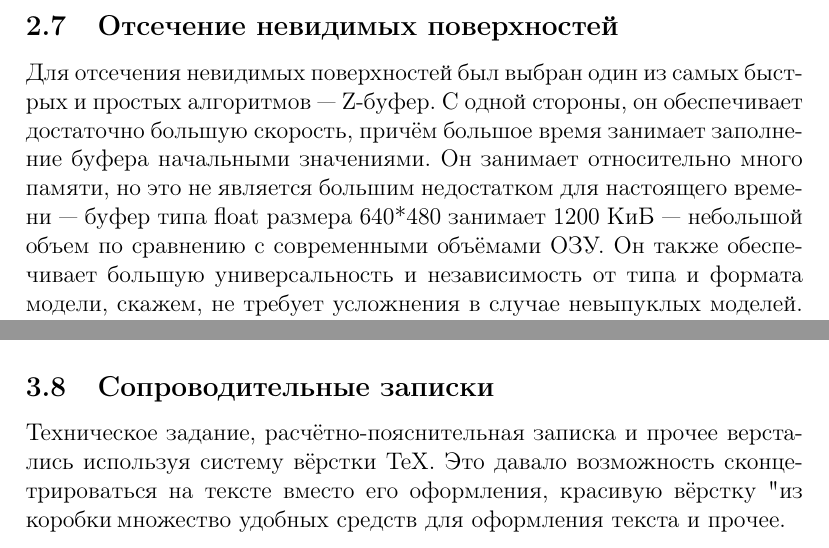
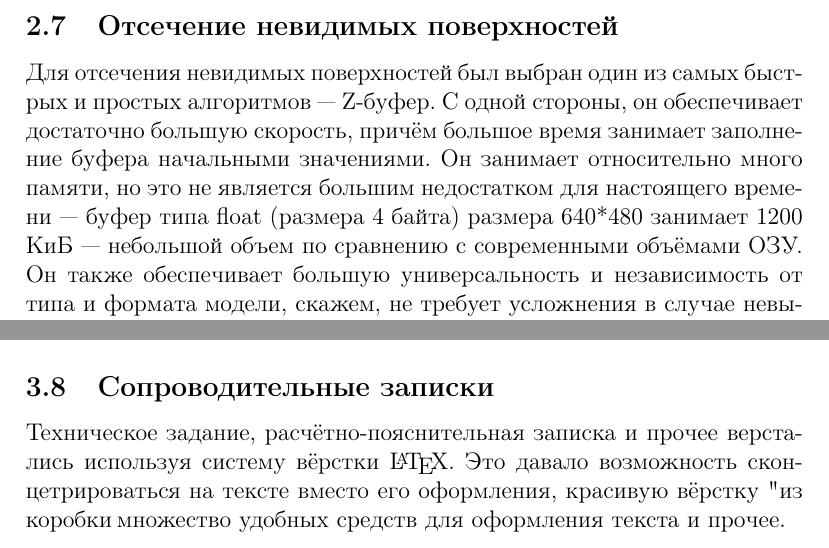
Before and after one commit to abbradar/graph-coursework, a LaTeX document (doc/summary.tex): two parts of pages 5 and 9 of 9, joined at a grey line, cut so that both start at the same text. Compiled offline with pdfLaTeX.

Commit message:
?????? ? ???????.

```diff
--- a/doc/summary.tex
+++ b/doc/summary.tex
@@ -4,7 +4,7 @@
 \usepackage[english,russian]{babel}
 \usepackage{ifpdf}
 \usepackage{fancyhdr}
-\usepackage{minitoc}
+\usepackage{hyperref}
 
 \ifpdf
   \usepackage{cmap}
@@ -84,7 +84,7 @@
 После преобразования все треугольники отсекаются по плоскости $Z_0$ и плоскостям, ограничивающим видовой экран. Треугольники обладают фиксированным числом вершин и вариантом разбиений (0, 1 или 2 треугольника в результате), причём в большинстве случаем отсечение по всем плоскостям будет целиком оставлять треугольник без изменений или отсекать его целиком (пользователь будет обычно смотреть на объект целиком). Было рассмотрено несколько вариантов реализации и выбран самый простой --- треугольники отсекаются по одному по каждой плоскости в отдельности с помощью поиска пересечений сторон треугольника с плоскостью, причём каждое отсечение может вернуть 0, 1 или 2 треугольника. Если обнаружено что треугольник не разбивался и был полностью отсечён очередной плоскостью, работа останавливается. Эта реализация, по моему мнению, самая простая и быстрая для такой задачи, поскольку у нас отсутствуют невыпуклые многоугольники и плоскости перпендикулярны координатным осям. Альтернативами являются алгоритмы отсечения многоугольников многоугольниками наподобие алгоритма Уайлера--Азертона (сложны и неоправданы для нашей задачи, а также хуже по скорости и количеству потребляемой памяти из-за общности) и, возможно, алгоритм Коэна--Сазерленда (может быть использован для отсечения по видовой рамке, но достоинства сомнительны по сравнению с отсечением по одной плоскости из-за сложности нахождения треугольника результата, т.к. алгоритм расчитан для отсечения отрезков).
 
 \subsection{Отсечение невидимых поверхностей}
-Для отсечения невидимых поверхностей был выбран один из самых быстрых и простых алгоритмов --- Z-буфер. С одной стороны, он обеспечивает достаточно большую скорость, причём большое время занимает заполнение буфера начальными значениями. Он занимает относительно много памяти, но это не является большим недостатком для настоящего времени --- буфер типа float размера 640*480 занимает 1200 КиБ --- небольшой объем по сравнению с современными объёмами ОЗУ. Он также обеспечивает большую универсальность и независимость от типа и формата модели, скажем, не требует усложнения в случае невыпуклых моделей. Альтернативой является, например, алгоритм Робертса, однако он относительно сложен в реализации и скорее даёт упадок, чем прирост скорости, по сравнению с Z-буфером.
+Для отсечения невидимых поверхностей был выбран один из самых быстрых и простых алгоритмов --- Z-буфер. С одной стороны, он обеспечивает достаточно большую скорость, причём большое время занимает заполнение буфера начальными значениями. Он занимает относительно много памяти, но это не является большим недостатком для настоящего времени --- буфер типа float (размера 4 байта) размера 640*480 занимает 1200 КиБ --- небольшой объем по сравнению с современными объёмами ОЗУ. Он также обеспечивает большую универсальность и независимость от типа и формата модели, скажем, не требует усложнения в случае невыпуклых моделей. Альтернативой является, например, алгоритм Робертса, однако он относительно сложен в реализации и скорее даёт упадок, чем прирост скорости, по сравнению с Z-буфером.
 % TODO Проверить насчёт алгоритма Робертса
 
 \subsection{Заливка}
@@ -139,6 +139,6 @@
 В коде использовались комментарии в специальном формате для генерации документации Doxygen. Эта система даёт возможность построить автоматически документацию по исходному коду продукта, используя специальный формат комментариев прямо внутри кода.
 
 \subsection{Сопроводительные записки}
-Техническое задание, расчётно-пояснительная записка и прочее верстались используя систему вёрстки TeX. Это давало возможность сконцетрироваться на тексте вместо его оформления, красивую вёрстку "из коробки", множество удобных средств для оформления текста и прочее.
+Техническое задание, расчётно-пояснительная записка и прочее верстались используя систему вёрстки \LaTeX . Это давало возможность сконцетрироваться на тексте вместо его оформления, красивую вёрстку "из коробки", множество удобных средств для оформления текста и прочее.
 
 \end{document}
```
Also changed, not shown: 1 other file.
